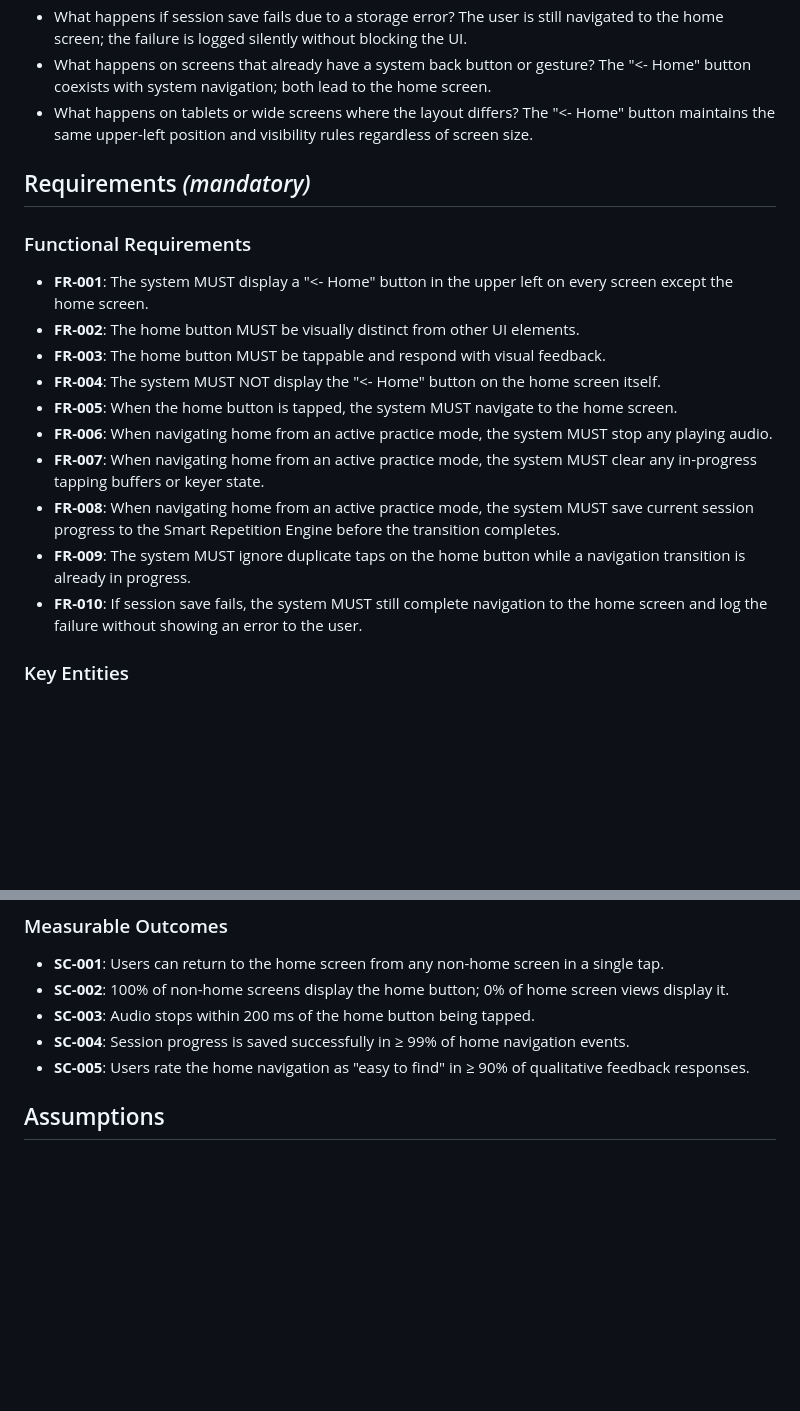
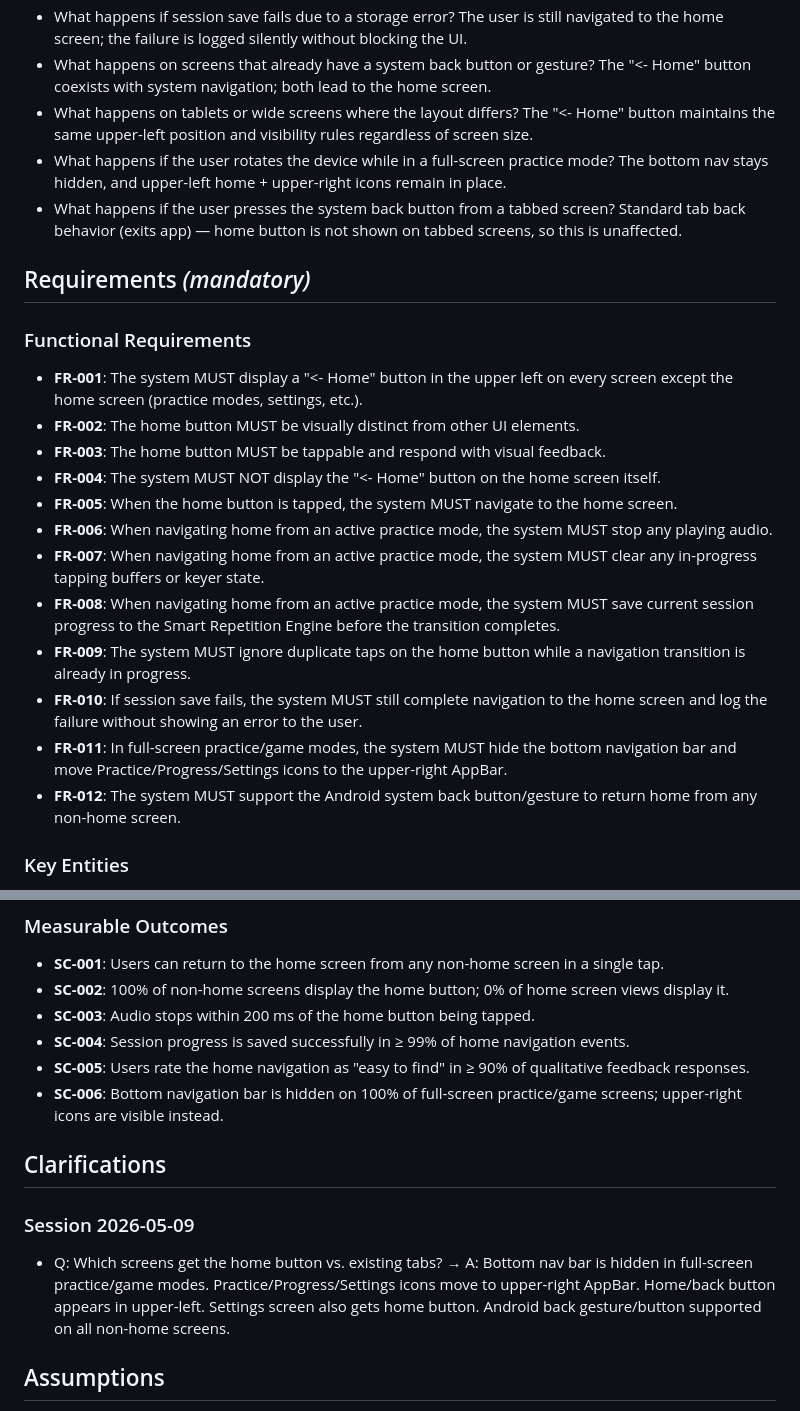
Before and after one commit to EmmanuelPleshe/mymorsetrainer, a Markdown page: specs/009-universal-home-nav/spec.md, 2 parts joined by grey strips. Rendered like a GitHub page; blank space fills up the shorter version.

Commit message:
clarify(spec): 009-universal-home-nav — nav bar behavior on practice screens
- Hide bottom nav in full-screen practice/game modes
- Move Practice/Progress/Settings icons to upper-right AppBar
- Add home button to upper-left on all non-home screens
- Support Android back button on non-home screens

Co-Authored-By: Claude Opus 4.7 <noreply@anthropic.com>

```diff
--- a/specs/009-universal-home-nav/spec.md
+++ b/specs/009-universal-home-nav/spec.md
@@ -56,12 +56,14 @@ When the user taps "<- Home" from an active practice mode, the app cleanly stops
 - What happens if session save fails due to a storage error? The user is still navigated to the home screen; the failure is logged silently without blocking the UI.
 - What happens on screens that already have a system back button or gesture? The "<- Home" button coexists with system navigation; both lead to the home screen.
 - What happens on tablets or wide screens where the layout differs? The "<- Home" button maintains the same upper-left position and visibility rules regardless of screen size.
+- What happens if the user rotates the device while in a full-screen practice mode? The bottom nav stays hidden, and upper-left home + upper-right icons remain in place.
+- What happens if the user presses the system back button from a tabbed screen? Standard tab back behavior (exits app) — home button is not shown on tabbed screens, so this is unaffected.
 
 ## Requirements *(mandatory)*
 
 ### Functional Requirements
 
-- **FR-001**: The system MUST display a "<- Home" button in the upper left on every screen except the home screen.
+- **FR-001**: The system MUST display a "<- Home" button in the upper left on every screen except the home screen (practice modes, settings, etc.).
 - **FR-002**: The home button MUST be visually distinct from other UI elements.
 - **FR-003**: The home button MUST be tappable and respond with visual feedback.
 - **FR-004**: The system MUST NOT display the "<- Home" button on the home screen itself.
@@ -71,6 +73,8 @@ When the user taps "<- Home" from an active practice mode, the app cleanly stops
 - **FR-008**: When navigating home from an active practice mode, the system MUST save current session progress to the Smart Repetition Engine before the transition completes.
 - **FR-009**: The system MUST ignore duplicate taps on the home button while a navigation transition is already in progress.
 - **FR-010**: If session save fails, the system MUST still complete navigation to the home screen and log the failure without showing an error to the user.
+- **FR-011**: In full-screen practice/game modes, the system MUST hide the bottom navigation bar and move Practice/Progress/Settings icons to the upper-right AppBar.
+- **FR-012**: The system MUST support the Android system back button/gesture to return home from any non-home screen.
 
 ### Key Entities
 
@@ -85,6 +89,13 @@ When the user taps "<- Home" from an active practice mode, the app cleanly stops
 - **SC-003**: Audio stops within 200 ms of the home button being tapped.
 - **SC-004**: Session progress is saved successfully in ≥ 99% of home navigation events.
 - **SC-005**: Users rate the home navigation as "easy to find" in ≥ 90% of qualitative feedback responses.
+- **SC-006**: Bottom navigation bar is hidden on 100% of full-screen practice/game screens; upper-right icons are visible instead.
+
+## Clarifications
+
+### Session 2026-05-09
+
+- Q: Which screens get the home button vs. existing tabs? → A: Bottom nav bar is hidden in full-screen practice/game modes. Practice/Progress/Settings icons move to upper-right AppBar. Home/back button appears in upper-left. Settings screen also gets home button. Android back gesture/button supported on all non-home screens.
 
 ## Assumptions
 
```
